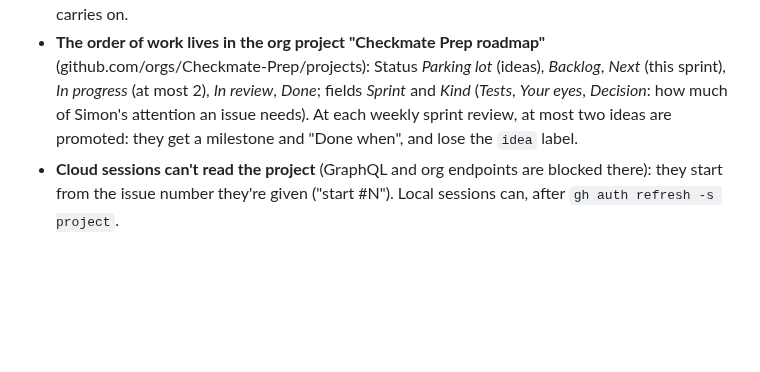
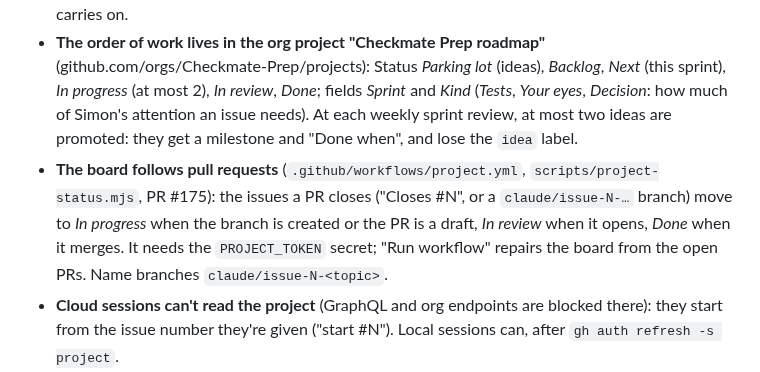
Before and after one commit to Checkmate-Prep/chess-coach, a Markdown page: CLAUDE.md, the part around the change. GitHub-like rendering; blank space fills up the shorter version.

Commit message:
CLAUDE.md: the board follows pull requests (#175), branch names claude/issue-N-<topic>
Co-Authored-By: Claude Opus 5.5 <noreply@anthropic.com>
Claude-Session: https://claude.ai/code/session_01FCMiFJPVeL6Lu2bFEcYCsm

```diff
--- a/CLAUDE.md
+++ b/CLAUDE.md
@@ -89,6 +89,7 @@ python3 -m unittest discover -s tests  # pipeline tests
 - **Priority is the order of work:** first what is blocked by nothing, then what unblocks other work, then small steps toward users. Keep at most two issues in progress.
 - **Before creating an issue**, search the open ones for a duplicate. New ideas that come up mid-task become an issue labelled `idea` (short, no milestone or "Done when" yet), and the current task carries on.
 - **The order of work lives in the org project "Checkmate Prep roadmap"** (github.com/orgs/Checkmate-Prep/projects): Status *Parking lot* (ideas), *Backlog*, *Next* (this sprint), *In progress* (at most 2), *In review*, *Done*; fields *Sprint* and *Kind* (*Tests*, *Your eyes*, *Decision*: how much of Simon's attention an issue needs). At each weekly sprint review, at most two ideas are promoted: they get a milestone and "Done when", and lose the `idea` label.
+- **The board follows pull requests** (`.github/workflows/project.yml`, `scripts/project-status.mjs`, PR #175): the issues a PR closes ("Closes #N", or a `claude/issue-N-…` branch) move to *In progress* when the branch is created or the PR is a draft, *In review* when it opens, *Done* when it merges. It needs the `PROJECT_TOKEN` secret; "Run workflow" repairs the board from the open PRs. Name branches `claude/issue-N-<topic>`.
 - **Cloud sessions can't read the project** (GraphQL and org endpoints are blocked there): they start from the issue number they're given ("start #N"). Local sessions can, after `gh auth refresh -s project`.
 - **A "Decision" issue starts with a proposal**, not code: post a one-screen design note on the issue (what the user sees, what is computed, open questions) and wait for an answer.
 - **Tools:** the GitHub MCP tools can create and edit issues and set a milestone, but not create milestones or touch Projects. `gh api repos/checkmate-prep/chess-coach/...` (REST) can create milestones. GraphQL (`gh pr view`, `gh issue list`) is blocked.
```
